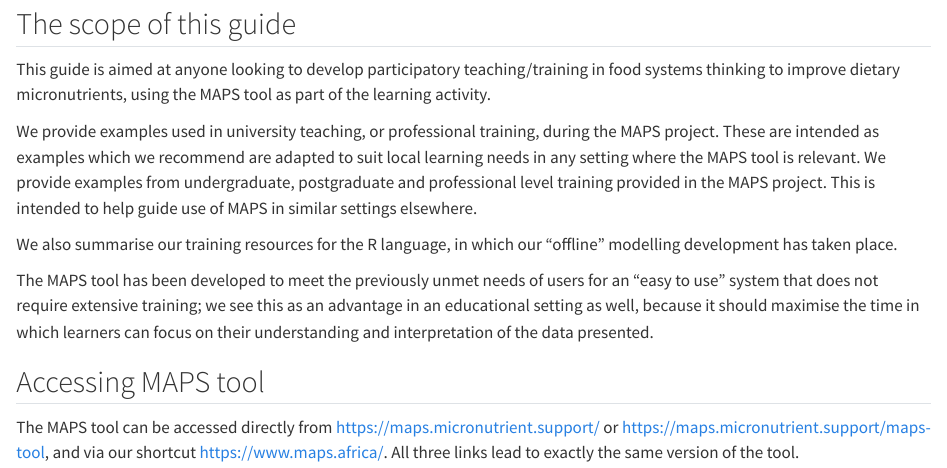
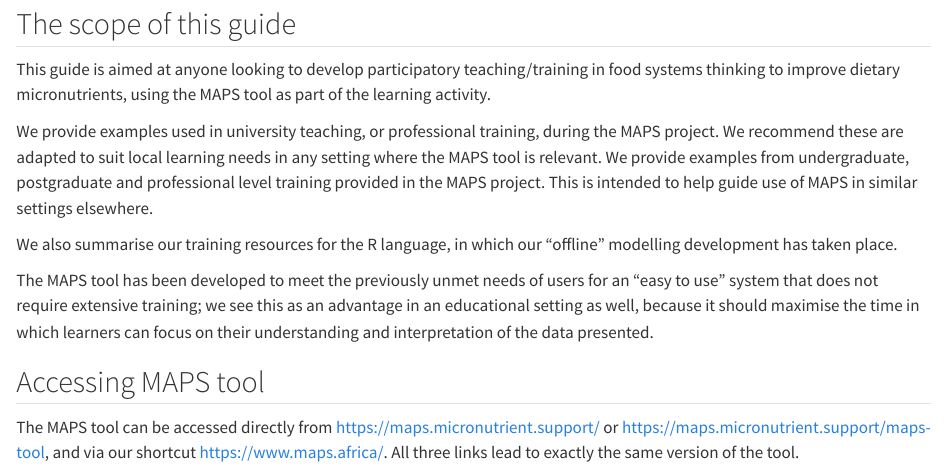
Before and after one commit to micronutrientsupport/MAPS-learning-resources, a Quarto document (intro.qmd): the page in a window 1100 px wide, from 70 px down. Rendered offline with R 4.5, knitr and Pandoc in place of Quarto, with nearby package versions.

Commit message:
text updates

```diff
--- a/_quarto.yml
+++ b/_quarto.yml
@@ -12,9 +12,9 @@
   #site-url: https://learning.micronutrient.support/
   status: "under construction"
   version: "MAPS tool: 1.17.0"
-  #original-date: "original guide release xxxx 2024"
+  original-date: "original guide release xxxx 2024"
   sidebar:
-    logo: images/MAPS_sticker_purple.png
+    logo: images/MAPS_sticker_green.png
     search: true
 
   chapters:
--- a/intro.qmd
+++ b/intro.qmd
@@ -4,7 +4,7 @@
 
 This guide is aimed at anyone looking to develop participatory teaching/training in food systems thinking to improve dietary micronutrients, using the MAPS tool as part of the learning activity.
 
-We provide examples used in university teaching, or professional training, during the MAPS project. These are intended as examples which we recommend are adapted to suit local learning needs in any setting where the MAPS tool is relevant. We provide examples from undergraduate, postgraduate and professional level training provided in the MAPS project. This is intended to help guide use of MAPS in similar settings elsewhere.
+We provide examples used in university teaching, or professional training, during the MAPS project. We recommend these are adapted to suit local learning needs in any setting where the MAPS tool is relevant. We provide examples from undergraduate, postgraduate and professional level training provided in the MAPS project. This is intended to help guide use of MAPS in similar settings elsewhere.
 
 We also summarise our training resources for the R language, in which our “offline” modelling development has taken place.
 
```
Also changed, not shown: .quarto/idx/intro.qmd.json, README.md, docs/search.json, images/MAPS_sticker_green.png (added), images/MAPS_sticker_purple.png (added), _quarto.yml (2 more changed lines), 5 other files.
